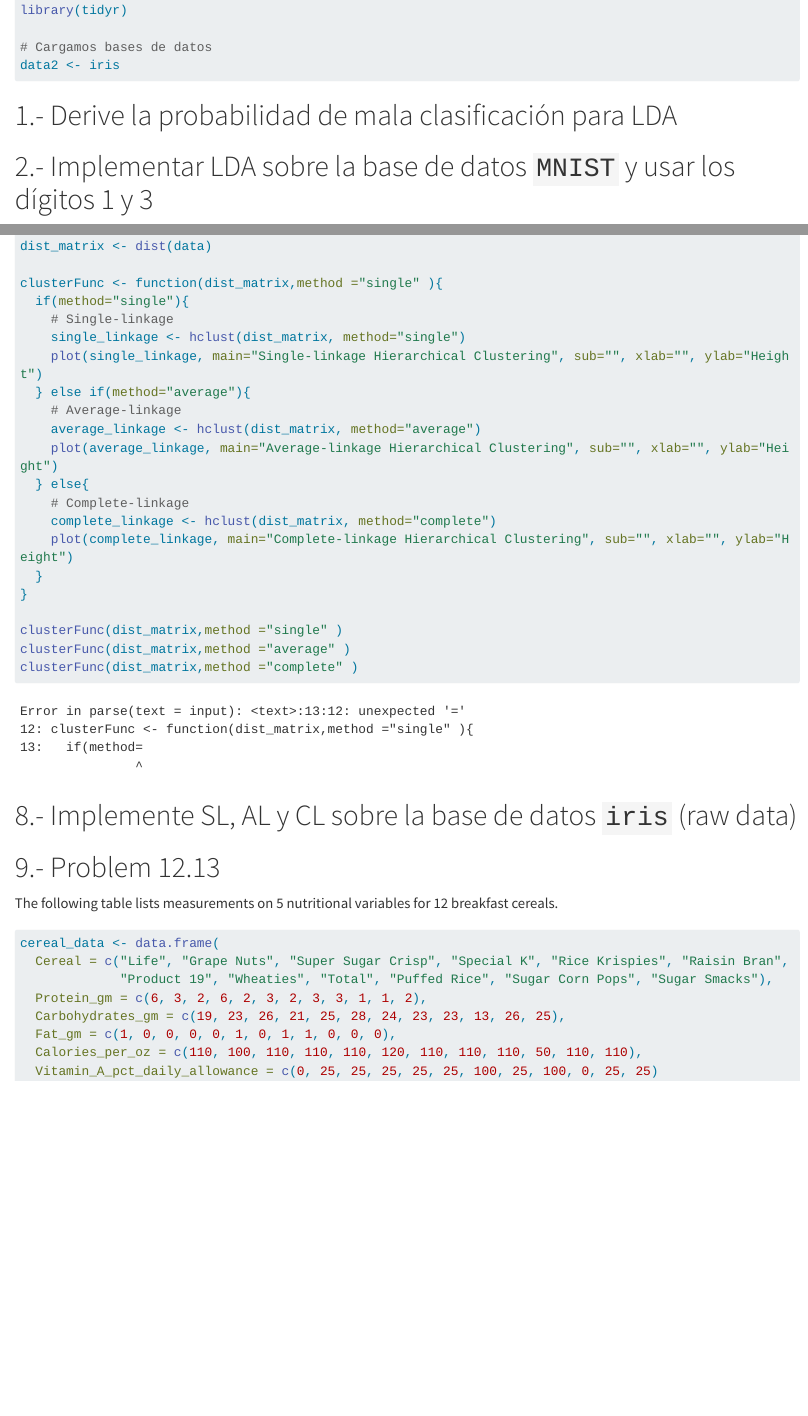
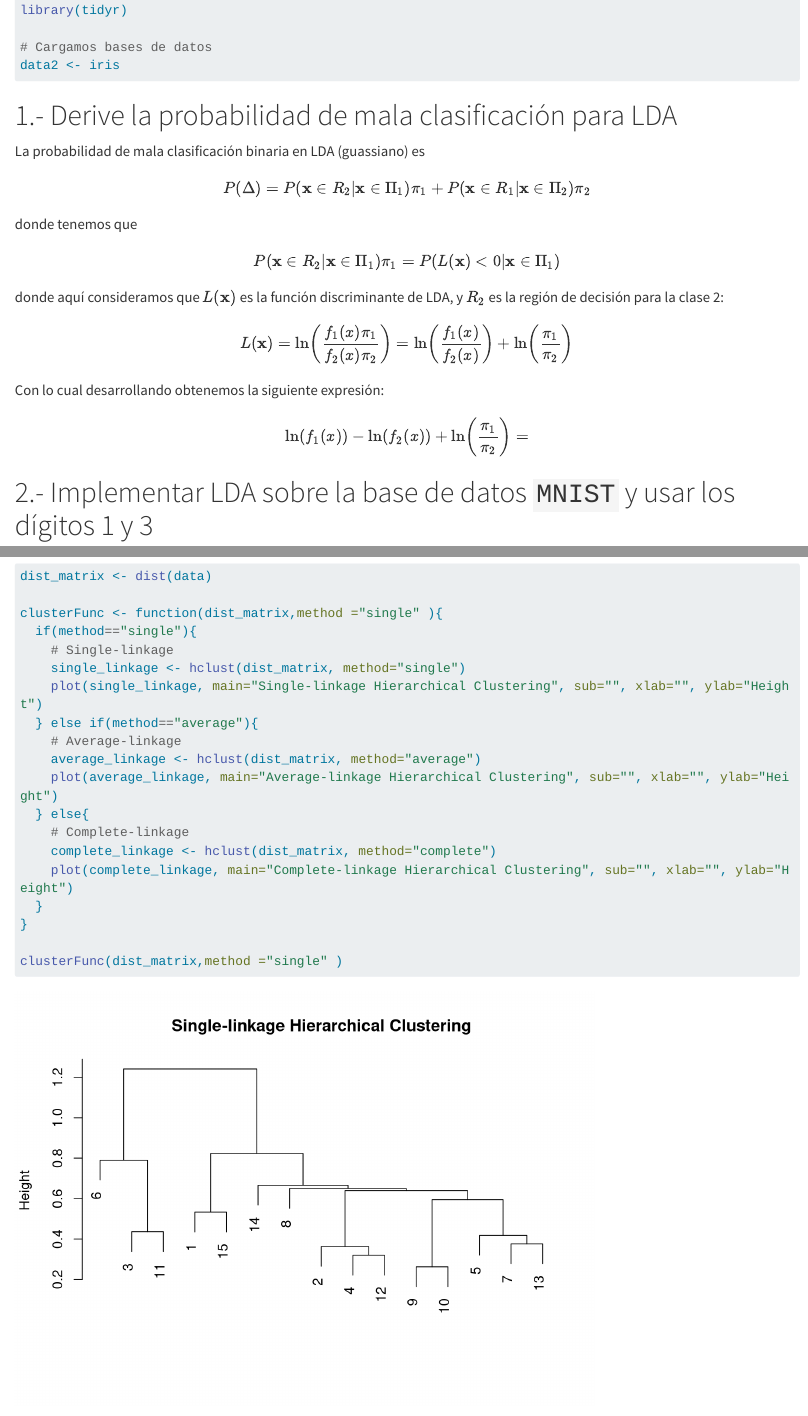
Before and after one commit to Marce2021M/aplicada3_tarea1, a Quarto document (tarea1_aplicada3.qmd): the page in a window 1100 px wide, from 310 px down, and a second part further down, joined at a grey line. Rendered offline with R 4.5, knitr and Pandoc in place of Quarto, with nearby package versions; some code elsewhere in the file could not run offline; long lines of code are wrapped; common packages that the code uses without loading them are loaded.

Commit message:
Mitad LDA

````diff
--- a/tarea1_aplicada3.qmd
+++ b/tarea1_aplicada3.qmd
@@ -26,6 +26,22 @@ data2 <- iris
 ```
 
 # 1.- Derive la probabilidad de mala clasificación para LDA
+
+La probabilidad de mala clasificación binaria en LDA  (guassiano) es
+
+$$P(\Delta)=P(\mathbf{x}\in R_{2}|\mathbf{x}\in \Pi_{1})\pi_{1}+P(\mathbf{x}\in R_{1}|\mathbf{x}\in \Pi_{2})\pi_{2}$$
+
+donde tenemos que
+
+$$P(\mathbf{x}\in R_{2}|\mathbf{x}\in \Pi_{1})\pi_{1} = P(L(\mathbf{x})<0|\mathbf{x}\in\Pi_{1})$$
+
+donde aquí consideramos que $L(\mathbf{x})$ es la función discriminante de LDA, y $R_{2}$ es la región de decisión para la clase 2:
+
+$$L(\mathbf{x})=\ln\left(\frac{f_{1}(x)\pi_{1}}{f_{2}(x)\pi_{2}}\right)= \ln\left(\frac{f_{1}(x)}{f_{2}(x)}\right)+ \ln\left(\frac{\pi_{1}}{\pi_{2}}\right)$$
+
+Con lo cual desarrollando obtenemos la siguiente expresión:
+
+$$\ln(f_{1}(x))-\ln(f_{2}(x))+ \ln\left(\frac{\pi_{1}}{\pi_{2}}\right)=$$
 
 # 2.- Implementar LDA sobre la base de datos ```MNIST``` y usar los dígitos 1 y 3
 
@@ -221,11 +237,11 @@ plot(data, pch=19, col="blue", xlab="X", ylab="Y", main="Sample Data Points")
 dist_matrix <- dist(data)
 
 clusterFunc <- function(dist_matrix,method ="single" ){
-  if(method="single"){
+  if(method=="single"){
     # Single-linkage
     single_linkage <- hclust(dist_matrix, method="single")
     plot(single_linkage, main="Single-linkage Hierarchical Clustering", sub="", xlab="", ylab="Height")
-  } else if(method="average"){
+  } else if(method=="average"){
     # Average-linkage
     average_linkage <- hclust(dist_matrix, method="average")
     plot(average_linkage, main="Average-linkage Hierarchical Clustering", sub="", xlab="", ylab="Height")
````
Also changed, not shown: tarea1_aplicada3.html.
